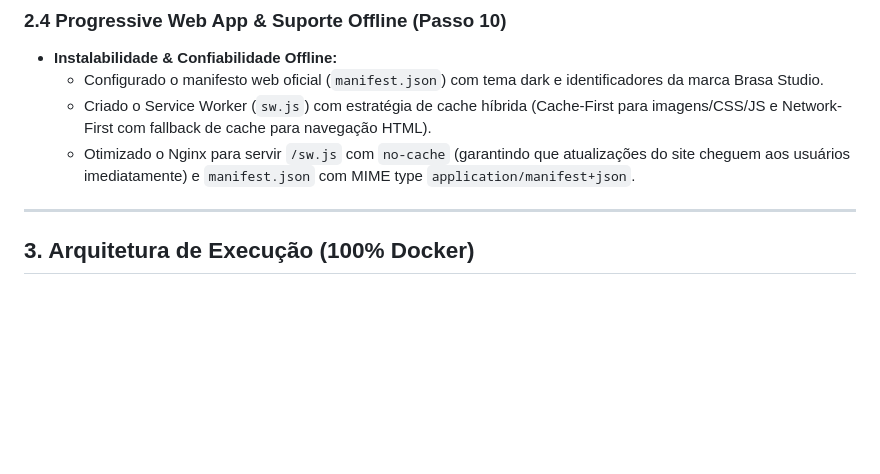
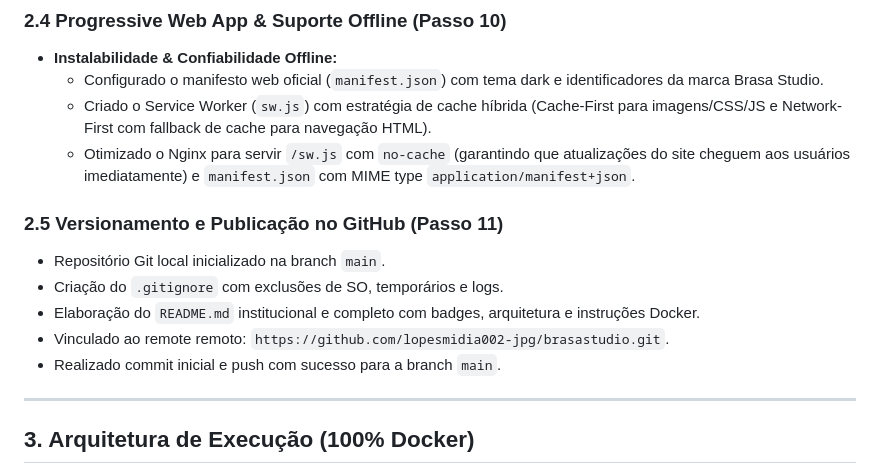
Before and after one commit to lopesmidia002-jpg/brasastudio, a Markdown page: CONTEXTO.md, the part around the change. GitHub-like rendering; blank space fills up the shorter version.

```diff
--- a/CONTEXTO.md
+++ b/CONTEXTO.md
@@ -37,6 +37,13 @@ Este documento registra o contexto arquitetural, histórico de decisões técnic
   - Criado o Service Worker (`sw.js`) com estratégia de cache híbrida (Cache-First para imagens/CSS/JS e Network-First com fallback de cache para navegação HTML).
   - Otimizado o Nginx para servir `/sw.js` com `no-cache` (garantindo que atualizações do site cheguem aos usuários imediatamente) e `manifest.json` com MIME type `application/manifest+json`.
 
+### 2.5 Versionamento e Publicação no GitHub (Passo 11)
+- Repositório Git local inicializado na branch `main`.
+- Criação do `.gitignore` com exclusões de SO, temporários e logs.
+- Elaboração do `README.md` institucional e completo com badges, arquitetura e instruções Docker.
+- Vinculado ao remote remoto: `https://github.com/lopesmidia002-jpg/brasastudio.git`.
+- Realizado commit inicial e push com sucesso para a branch `main`.
+
 ---
 
 ## 3. Arquitetura de Execução (100% Docker)
```
Also changed, not shown: DOCUMENTACAO.md (+10 -0 lines), PASSOS.md (+8 -0 lines).
